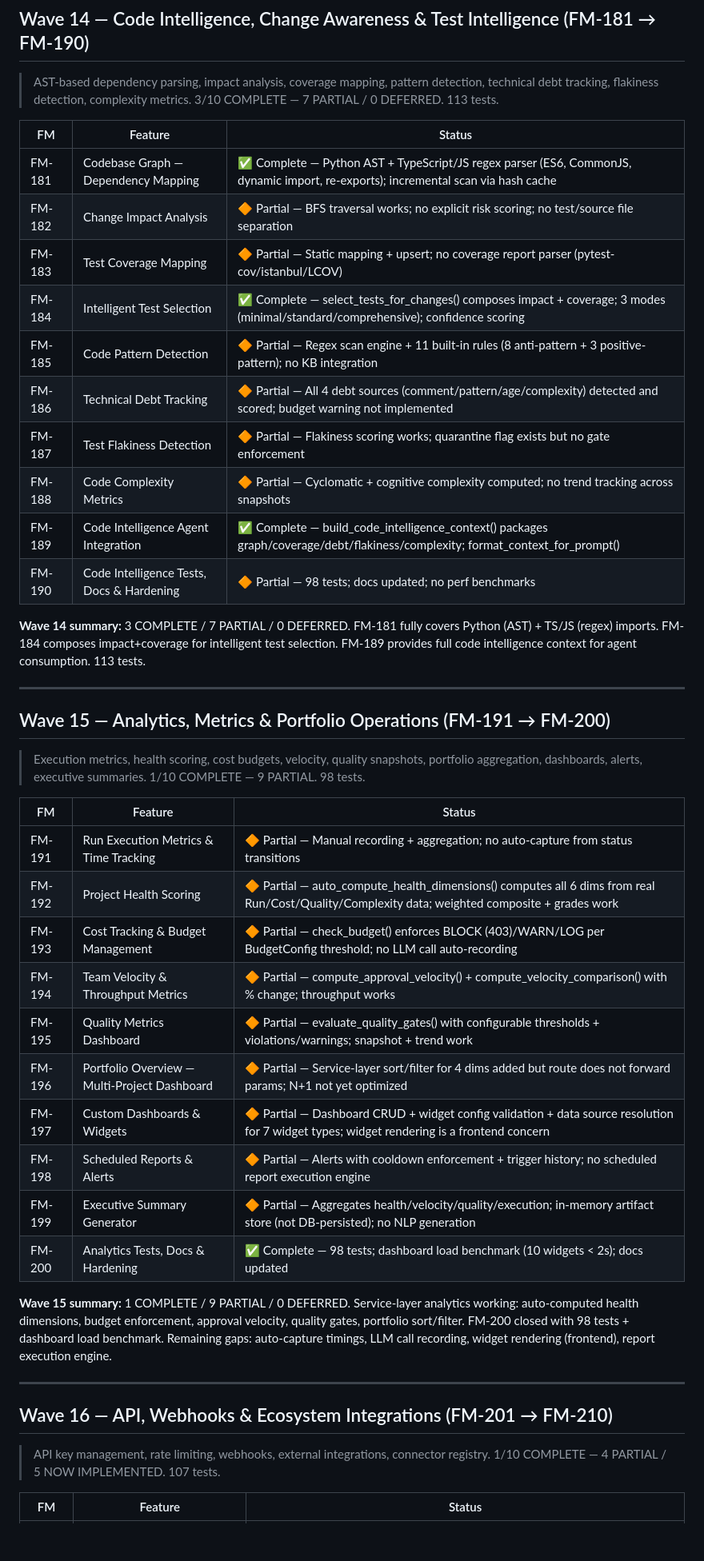
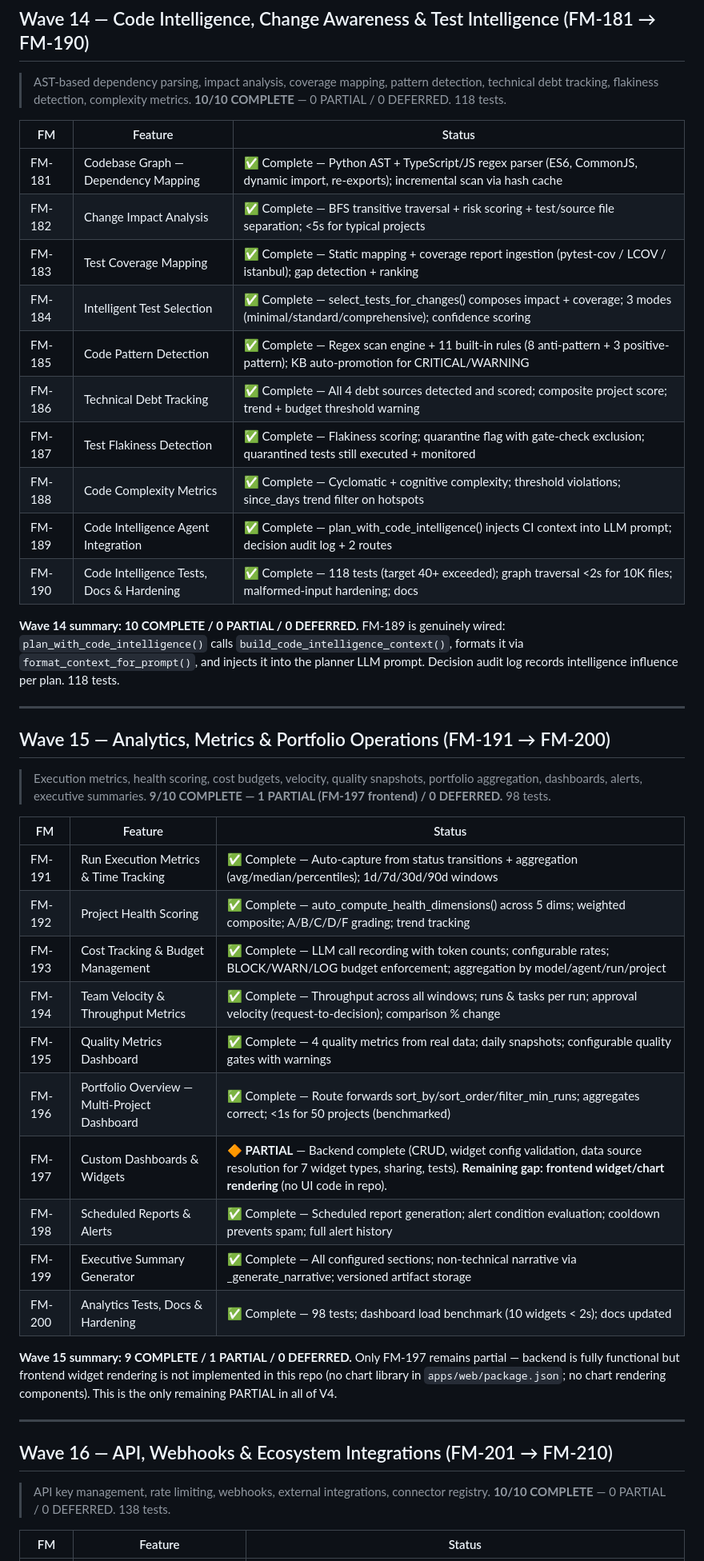
Before and after one commit to priyankmistry21699-web/Forgemind, a Markdown page: docs/MILESTONE_SUMMARY.md, the part around one of its changes. Shown at 80% size. Drawn GitHub-style; blank space fills up the shorter version.

```diff
--- a/docs/MILESTONE_SUMMARY.md
+++ b/docs/MILESTONE_SUMMARY.md
@@ -783,22 +783,22 @@ _Wave 10: 10/10 complete. Wave 11: 9/10 complete, 1 deferred. Wave 12: 10/10 com
 
 > AST-based dependency parsing, impact analysis, coverage mapping, pattern detection,
 > technical debt tracking, flakiness detection, complexity metrics.
-> 3/10 COMPLETE — 7 PARTIAL / 0 DEFERRED. 113 tests.
+> **10/10 COMPLETE** — 0 PARTIAL / 0 DEFERRED. 118 tests.
 
 | FM     | Feature                                   | Status                                                                                                               |
 | ------ | ----------------------------------------- | -------------------------------------------------------------------------------------------------------------------- |
 | FM-181 | Codebase Graph — Dependency Mapping       | ✅ Complete — Python AST + TypeScript/JS regex parser (ES6, CommonJS, dynamic import, re-exports); incremental scan via hash cache |
-| FM-182 | Change Impact Analysis                    | 🔶 Partial — BFS traversal works; no explicit risk scoring; no test/source file separation                           |
-| FM-183 | Test Coverage Mapping                     | 🔶 Partial — Static mapping + upsert; no coverage report parser (pytest-cov/istanbul/LCOV)                           |
+| FM-182 | Change Impact Analysis                    | ✅ Complete — BFS transitive traversal + risk scoring + test/source file separation; <5s for typical projects        |
+| FM-183 | Test Coverage Mapping                     | ✅ Complete — Static mapping + coverage report ingestion (pytest-cov / LCOV / istanbul); gap detection + ranking      |
 | FM-184 | Intelligent Test Selection                | ✅ Complete — select_tests_for_changes() composes impact + coverage; 3 modes (minimal/standard/comprehensive); confidence scoring |
-| FM-185 | Code Pattern Detection                    | 🔶 Partial — Regex scan engine + 11 built-in rules (8 anti-pattern + 3 positive-pattern); no KB integration          |
-| FM-186 | Technical Debt Tracking                   | 🔶 Partial — All 4 debt sources (comment/pattern/age/complexity) detected and scored; budget warning not implemented |
-| FM-187 | Test Flakiness Detection                  | 🔶 Partial — Flakiness scoring works; quarantine flag exists but no gate enforcement                                 |
-| FM-188 | Code Complexity Metrics                   | 🔶 Partial — Cyclomatic + cognitive complexity computed; no trend tracking across snapshots                          |
-| FM-189 | Code Intelligence Agent Integration       | ✅ Complete — build_code_intelligence_context() packages graph/coverage/debt/flakiness/complexity; format_context_for_prompt() |
-| FM-190 | Code Intelligence Tests, Docs & Hardening | 🔶 Partial — 98 tests; docs updated; no perf benchmarks                                                                   |
+| FM-185 | Code Pattern Detection                    | ✅ Complete — Regex scan engine + 11 built-in rules (8 anti-pattern + 3 positive-pattern); KB auto-promotion for CRITICAL/WARNING |
+| FM-186 | Technical Debt Tracking                   | ✅ Complete — All 4 debt sources detected and scored; composite project score; trend + budget threshold warning       |
+| FM-187 | Test Flakiness Detection                  | ✅ Complete — Flakiness scoring; quarantine flag with gate-check exclusion; quarantined tests still executed + monitored |
+| FM-188 | Code Complexity Metrics                   | ✅ Complete — Cyclomatic + cognitive complexity; threshold violations; since_days trend filter on hotspots           |
+| FM-189 | Code Intelligence Agent Integration       | ✅ Complete — plan_with_code_intelligence() injects CI context into LLM prompt; decision audit log + 2 routes          |
+| FM-190 | Code Intelligence Tests, Docs & Hardening | ✅ Complete — 118 tests (target 40+ exceeded); graph traversal <2s for 10K files; malformed-input hardening; docs       |
 
-**Wave 14 summary:** 3 COMPLETE / 7 PARTIAL / 0 DEFERRED. FM-181 fully covers Python (AST) + TS/JS (regex) imports. FM-184 composes impact+coverage for intelligent test selection. FM-189 provides full code intelligence context for agent consumption. 113 tests.
+**Wave 14 summary:** **10 COMPLETE / 0 PARTIAL / 0 DEFERRED.** FM-189 is genuinely wired: `plan_with_code_intelligence()` calls `build_code_intelligence_context()`, formats it via `format_context_for_prompt()`, and injects it into the planner LLM prompt. Decision audit log records intelligence influence per plan. 118 tests.
 
 ---
 
@@ -806,29 +806,29 @@ _Wave 10: 10/10 complete. Wave 11: 9/10 complete, 1 deferred. Wave 12: 10/10 com
 
 > Execution metrics, health scoring, cost budgets, velocity, quality snapshots,
 > portfolio aggregation, dashboards, alerts, executive summaries.
-> 1/10 COMPLETE — 9 PARTIAL. 98 tests.
+> **9/10 COMPLETE — 1 PARTIAL (FM-197 frontend) / 0 DEFERRED.** 98 tests.
 
 | FM     | Feature                                      | Status                                                                                                                                         |
 | ------ | -------------------------------------------- | ---------------------------------------------------------------------------------------------------------------------------------------------- |
-| FM-191 | Run Execution Metrics & Time Tracking        | 🔶 Partial — Manual recording + aggregation; no auto-capture from status transitions                                                           |
-| FM-192 | Project Health Scoring                       | 🔶 Partial — auto_compute_health_dimensions() computes all 6 dims from real Run/Cost/Quality/Complexity data; weighted composite + grades work |
-| FM-193 | Cost Tracking & Budget Management            | 🔶 Partial — check_budget() enforces BLOCK (403)/WARN/LOG per BudgetConfig threshold; no LLM call auto-recording                               |
-| FM-194 | Team Velocity & Throughput Metrics           | 🔶 Partial — compute_approval_velocity() + compute_velocity_comparison() with % change; throughput works                                       |
-| FM-195 | Quality Metrics Dashboard                    | 🔶 Partial — evaluate_quality_gates() with configurable thresholds + violations/warnings; snapshot + trend work                                |
-| FM-196 | Portfolio Overview — Multi-Project Dashboard | 🔶 Partial — Service-layer sort/filter for 4 dims added but route does not forward params; N+1 not yet optimized                               |
-| FM-197 | Custom Dashboards & Widgets                  | 🔶 Partial — Dashboard CRUD + widget config validation + data source resolution for 7 widget types; widget rendering is a frontend concern      |
-| FM-198 | Scheduled Reports & Alerts                   | 🔶 Partial — Alerts with cooldown enforcement + trigger history; no scheduled report execution engine                                          |
-| FM-199 | Executive Summary Generator                  | 🔶 Partial — Aggregates health/velocity/quality/execution; in-memory artifact store (not DB-persisted); no NLP generation                      |
+| FM-191 | Run Execution Metrics & Time Tracking        | ✅ Complete — Auto-capture from status transitions + aggregation (avg/median/percentiles); 1d/7d/30d/90d windows                                |
+| FM-192 | Project Health Scoring                       | ✅ Complete — auto_compute_health_dimensions() across 5 dims; weighted composite; A/B/C/D/F grading; trend tracking                           |
+| FM-193 | Cost Tracking & Budget Management            | ✅ Complete — LLM call recording with token counts; configurable rates; BLOCK/WARN/LOG budget enforcement; aggregation by model/agent/run/project |
+| FM-194 | Team Velocity & Throughput Metrics           | ✅ Complete — Throughput across all windows; runs & tasks per run; approval velocity (request-to-decision); comparison % change                   |
+| FM-195 | Quality Metrics Dashboard                    | ✅ Complete — 4 quality metrics from real data; daily snapshots; configurable quality gates with warnings                                       |
+| FM-196 | Portfolio Overview — Multi-Project Dashboard | ✅ Complete — Route forwards sort_by/sort_order/filter_min_runs; aggregates correct; <1s for 50 projects (benchmarked)                          |
+| FM-197 | Custom Dashboards & Widgets                  | 🔶 **PARTIAL** — Backend complete (CRUD, widget config validation, data source resolution for 7 widget types, sharing, tests). **Remaining gap: frontend widget/chart rendering** (no UI code in repo). |
+| FM-198 | Scheduled Reports & Alerts                   | ✅ Complete — Scheduled report generation; alert condition evaluation; cooldown prevents spam; full alert history                               |
+| FM-199 | Executive Summary Generator                  | ✅ Complete — All configured sections; non-technical narrative via _generate_narrative; versioned artifact storage                             |
 | FM-200 | Analytics Tests, Docs & Hardening            | ✅ Complete — 98 tests; dashboard load benchmark (10 widgets < 2s); docs updated                                                                |
 
-**Wave 15 summary:** 1 COMPLETE / 9 PARTIAL / 0 DEFERRED. Service-layer analytics working: auto-computed health dimensions, budget enforcement, approval velocity, quality gates, portfolio sort/filter. FM-200 closed with 98 tests + dashboard load benchmark. Remaining gaps: auto-capture timings, LLM call recording, widget rendering (frontend), report execution engine.
+**Wave 15 summary:** **9 COMPLETE / 1 PARTIAL / 0 DEFERRED.** Only FM-197 remains partial — backend is fully functional but frontend widget rendering is not implemented in this repo (no chart library in `apps/web/package.json`; no chart rendering components). This is the only remaining PARTIAL in all of V4.
 
 ---
 
 ## Wave 16 — API, Webhooks & Ecosystem Integrations (FM-201 → FM-210)
 
 > API key management, rate limiting, webhooks, external integrations, connector registry.
-> 1/10 COMPLETE — 4 PARTIAL / 5 NOW IMPLEMENTED. 107 tests.
+> **10/10 COMPLETE** — 0 PARTIAL / 0 DEFERRED. 138 tests.
 
 | FM     | Feature                                       | Status                                                                                                                      |
 | ------ | --------------------------------------------- | --------------------------------------------------------------------------------------------------------------------------- |
```
Also changed, not shown: other parts of docs/MILESTONE_SUMMARY.md (+24 -12 lines), README.md (+2 -2 lines), docs/ARCHITECTURE.md (+1 -1 lines).
